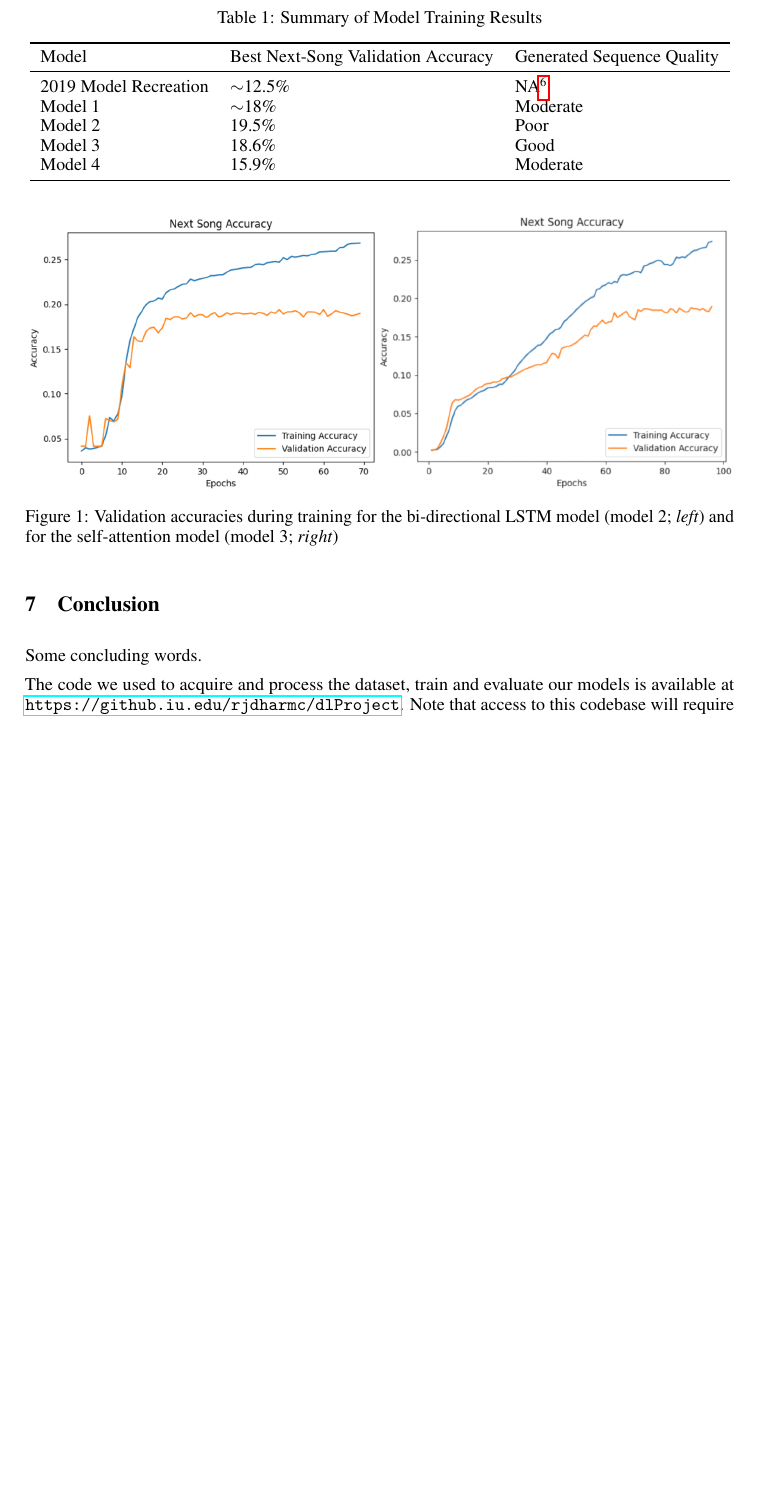
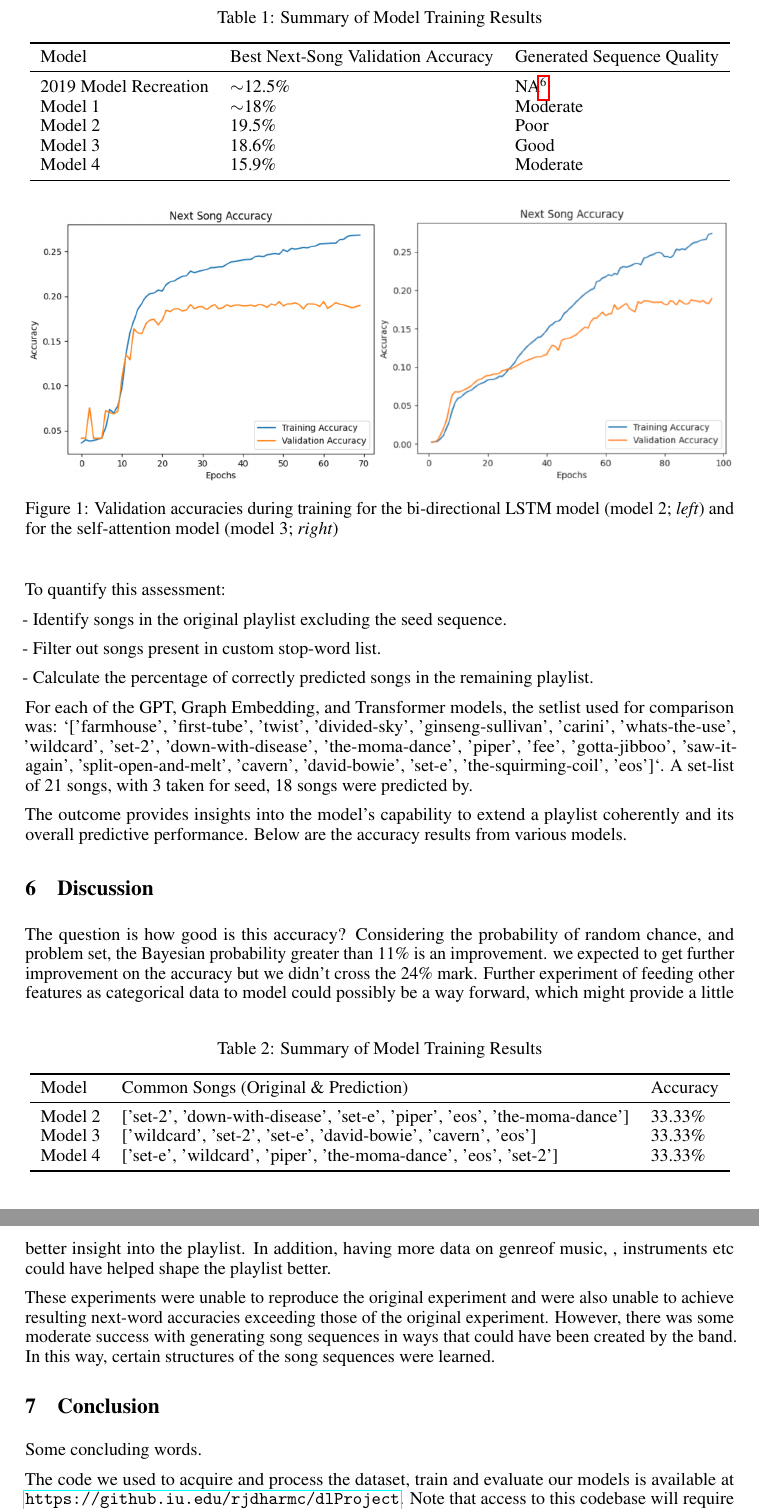
Before and after one commit to dhingra-sahil/DL-Playlist-Generation, a LaTeX paper (docs/draft_report.tex): part of page 5 of 10 before the commit and two parts of pages 5 and 6 of 11 after it, the two joined at a grey line, cut so that both start at the same text, the shorter picture padded with empty space. Compiled offline with pdfLaTeX.

Commit message:
added draft results and discussion

```diff
--- a/docs/draft_report.tex
+++ b/docs/draft_report.tex
@@ -164,15 +164,46 @@ Summary of the Results.
 	\end{tabular}
 \end{table}
 
+The evaluation extends beyond predicting the nth song to assessing the model's capability in predicting the next n songs in the setlist. This involves comparing the original/test playlist with the seed sequence, emphasizing songs do not present in the seed. The configurable seed length and n values dictate the length of the seed sequence and the number of songs to predict, respectively.
+
+To quantify this assessment:
+
+- Identify songs in the original playlist excluding the seed sequence.
+
+- Filter out songs present in custom stop-word list.
+
+- Calculate the percentage of correctly predicted songs in the remaining playlist.
+
+For each of the GPT, Graph Embedding, and Transformer models, the setlist used for comparison was: `['farmhouse', 'first-tube', 'twist', 'divided-sky', 'ginseng-sullivan', 'carini', 'whats-the-use', 'wildcard', 'set-2', 'down-with-disease', 'the-moma-dance', 'piper', 'fee', 'gotta-jibboo', 'saw-it-again', 'split-open-and-melt', 'cavern', 'david-bowie', 'set-e', 'the-squirming-coil', 'eos']`. A set-list of 21 songs, with 3 taken for seed, 18 songs were predicted by.
+
+The outcome provides insights into the model's capability to extend a playlist coherently and its overall predictive performance. Below are the accuracy results from various models.
+
 \begin{figure}
 	\centering
 	\includegraphics[width=\textwidth]{images/graph_attention_acc.png}
 	\caption{Validation accuracies during training for the bi-directional LSTM model (model 2; \emph{left}) and for the self-attention model (model 3; \emph{right})}
 \end{figure}
 
+\begin{table}
+	\caption{Summary of Model Training Results}
+	\label{generation-table}
+	\centering
+	\begin{tabular}{lll}
+		\toprule
+		Model & Common Songs (Original \& Prediction) & Accuracy \\
+		\midrule
+		Model 2 & ['set-2', 'down-with-disease', 'set-e', 'piper', 'eos', 'the-moma-dance'] & 33.33\% \\
+		Model 3 & ['wildcard', 'set-2', 'set-e', 'david-bowie', 'cavern', 'eos'] & 33.33\% \\
+		Model 4 & ['set-e', 'wildcard', 'piper', 'the-moma-dance', 'eos', 'set-2'] & 33.33\% \\
+		\bottomrule
+	\end{tabular}
+\end{table}
+
 \section{Discussion}
 
-Discussion of what was accomplished.
+The question is how good is this accuracy? Considering the probability of random chance, and problem set, the Bayesian probability greater than 11\% is an improvement. we expected to get further improvement on the accuracy but we didn't cross the 24\% mark. Further experiment of feeding other features as categorical data to model could possibly be a way forward, which might provide a little better insight into the playlist. In addition, having more data on genreof music, , instruments etc could have helped shape the playlist better.
+
+These experiments were unable to reproduce the original experiment and were also unable to achieve resulting next-word accuracies exceeding those of the original experiment. However, there was some moderate success with generating song sequences in ways that could have been created by the band. In this way, certain structures of the song sequences were learned.
 
 \section{Conclusion}
 
```
Also changed, not shown: docs/draft_report.pdf, docs/draft_report.tex (2 more changed lines), 2 other files.
